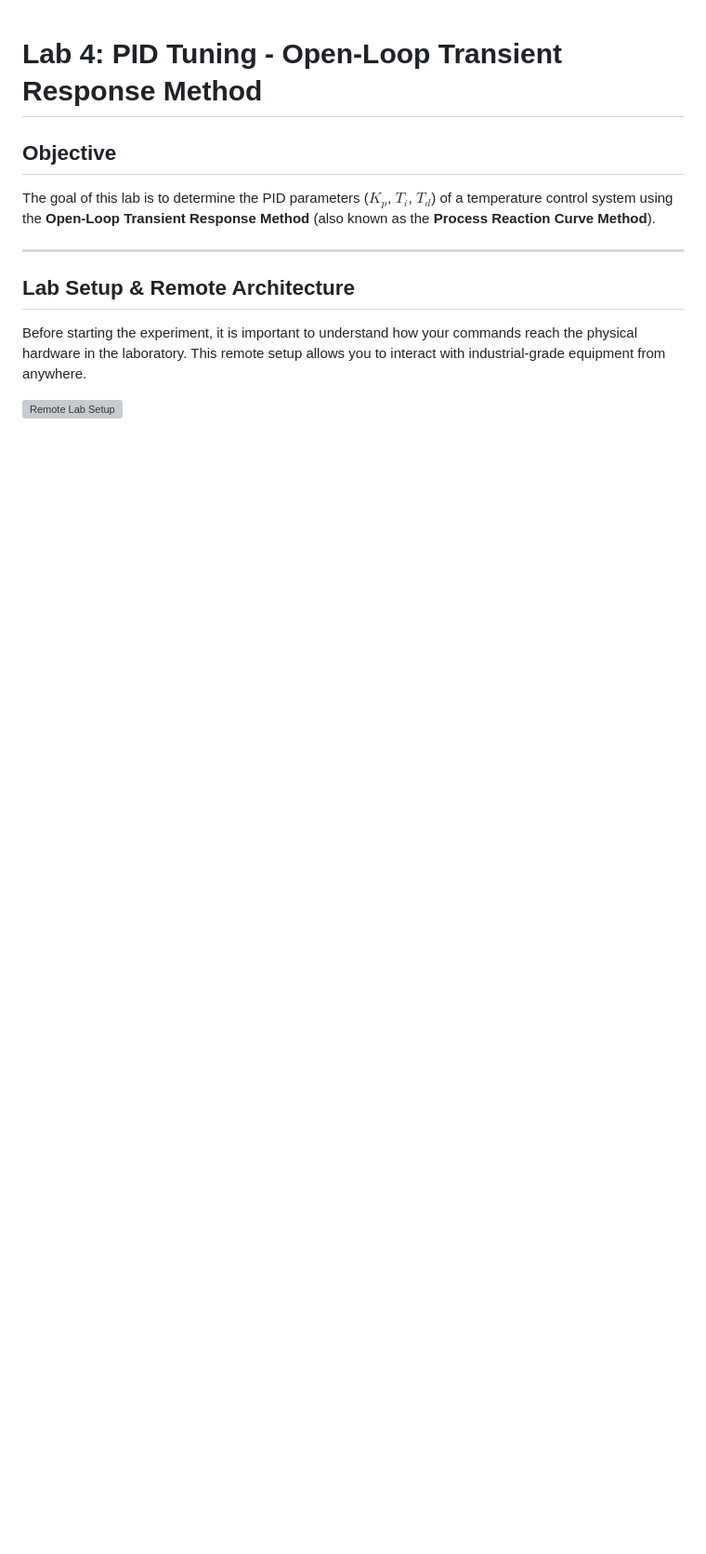
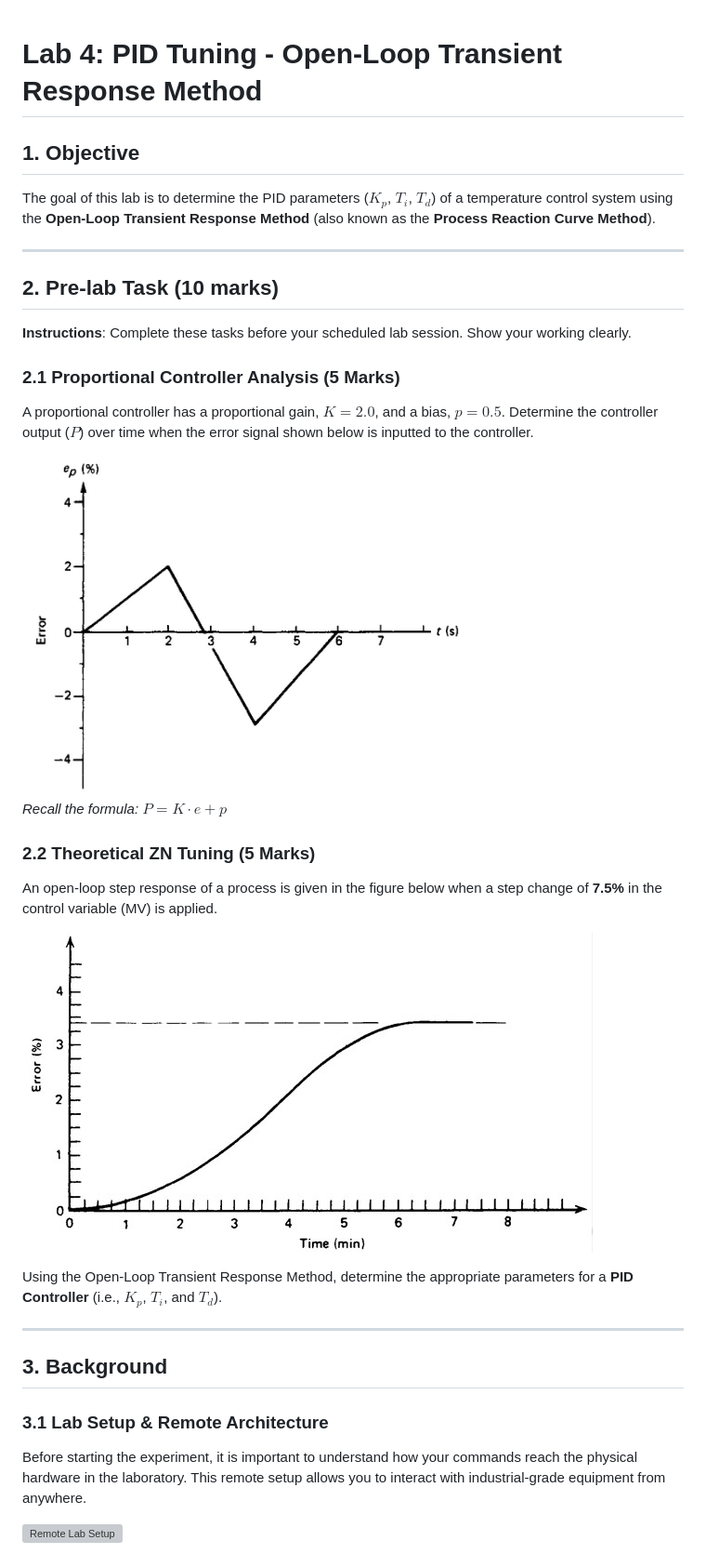
Before and after one commit to kiinging/PLC-Remote-Control-Web, a Markdown page: docs/Lab_4.md, the part around one of its changes. Shown at 93% size. GitHub-like rendering; pictures changed too: docs/images/lab4q1.png (added), docs/images/lab4q2.png (added); blank space fills up the shorter version; grey boxes are pictures that could not be loaded.

```diff
--- a/docs/Lab_4.md
+++ b/docs/Lab_4.md
@@ -1,12 +1,35 @@
 # Lab 4: PID Tuning - Open-Loop Transient Response Method
 
-## Objective
+## 1. Objective
 The goal of this lab is to determine the PID parameters ($K_p$, $T_i$, $T_d$) of a temperature control system using the **Open-Loop Transient Response Method** (also known as the **Process Reaction Curve Method**).
 
 ---
 
-## Lab Setup & Remote Architecture
+## 2. Pre-lab Task (10 marks)
 
+**Instructions**: Complete these tasks before your scheduled lab session. Show your working clearly.
+
+### 2.1 Proportional Controller Analysis (5 Marks)
+A proportional controller has a proportional gain, **$K = 2.0$**, and a bias, **$p = 0.5$**.
+Determine the controller output ($P$) over time when the error signal shown below is inputted to the controller.
+
+<img src="./images/lab4q1.png" width="500" alt="P Control Problem" />
+
+
+*Recall the formula: $P = K \cdot e + p$*
+
+### 2.2 Theoretical ZN Tuning (5 Marks)
+An open-loop step response of a process is given in the figure below when a step change of **7.5%** in the control variable (MV) is applied.
+
+![ZN Problem](./images/lab4q2.png)
+
+Using the Open-Loop Transient Response Method, determine the appropriate parameters for a **PID Controller** (i.e., $K_p$, $T_i$, and $T_d$).
+
+---
+
+## 3. Background
+
+### 3.1 Lab Setup & Remote Architecture
 Before starting the experiment, it is important to understand how your commands reach the physical hardware in the laboratory. This remote setup allows you to interact with industrial-grade equipment from anywhere.
 
 ![Remote Lab Setup](./images/systemSetup.png)
```
Also changed, not shown: other parts of docs/Lab_4.md (+48 -89 lines), 1 other file.
